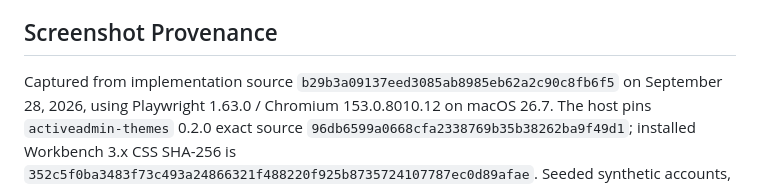
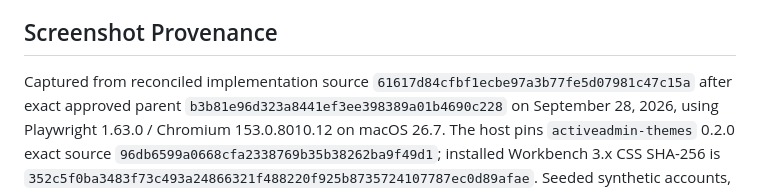
Before and after one commit to scarver2/activeadmin-react-showcase, a Markdown page: docs/heritage-workbench-3.md, the part around the change. Rendered like a GitHub page.

Commit message:
docs: refresh Workbench 3.x parent evidence

```diff
--- a/docs/heritage-workbench-3.md
+++ b/docs/heritage-workbench-3.md
@@ -78,8 +78,9 @@ browser zoom.
 
 ## Screenshot Provenance
 
-Captured from implementation source
-`b29b3a09137eed3085ab8985eb62a2c90c8fb6f5` on September 28, 2026, using
+Captured from reconciled implementation source
+`61617d84cfbf1ecbe97a3b77fe5d07981c47c15a` after exact approved parent
+`b3b81e96d323a8441ef3ee398389a01b4690c228` on September 28, 2026, using
 Playwright 1.63.0 / Chromium 153.0.8010.12 on macOS 26.7. The host pins
 `activeadmin-themes` 0.2.0 exact source
 `96db6599a0668cfa2338769b35b38262ba9f49d1`; installed Workbench 3.x CSS
```
